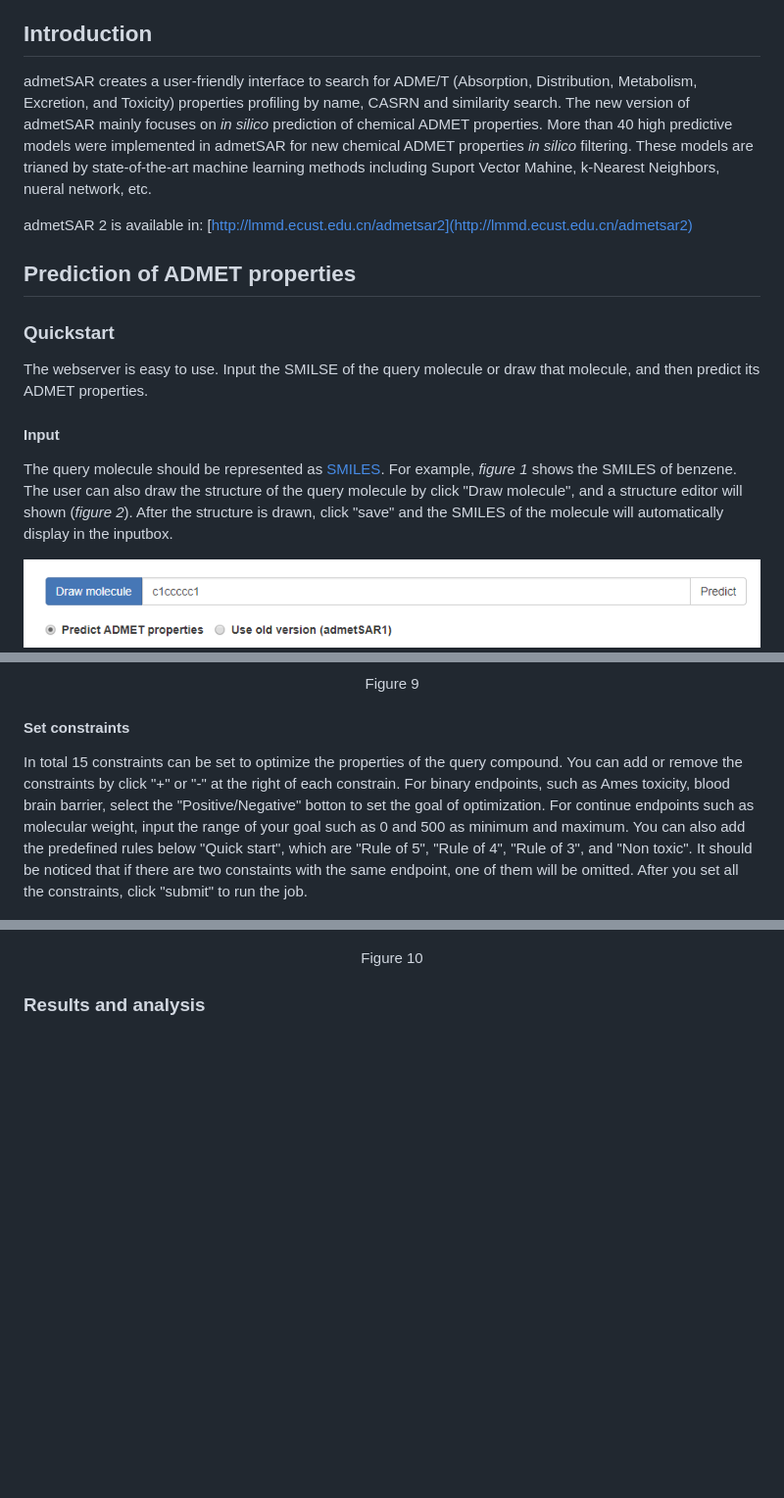
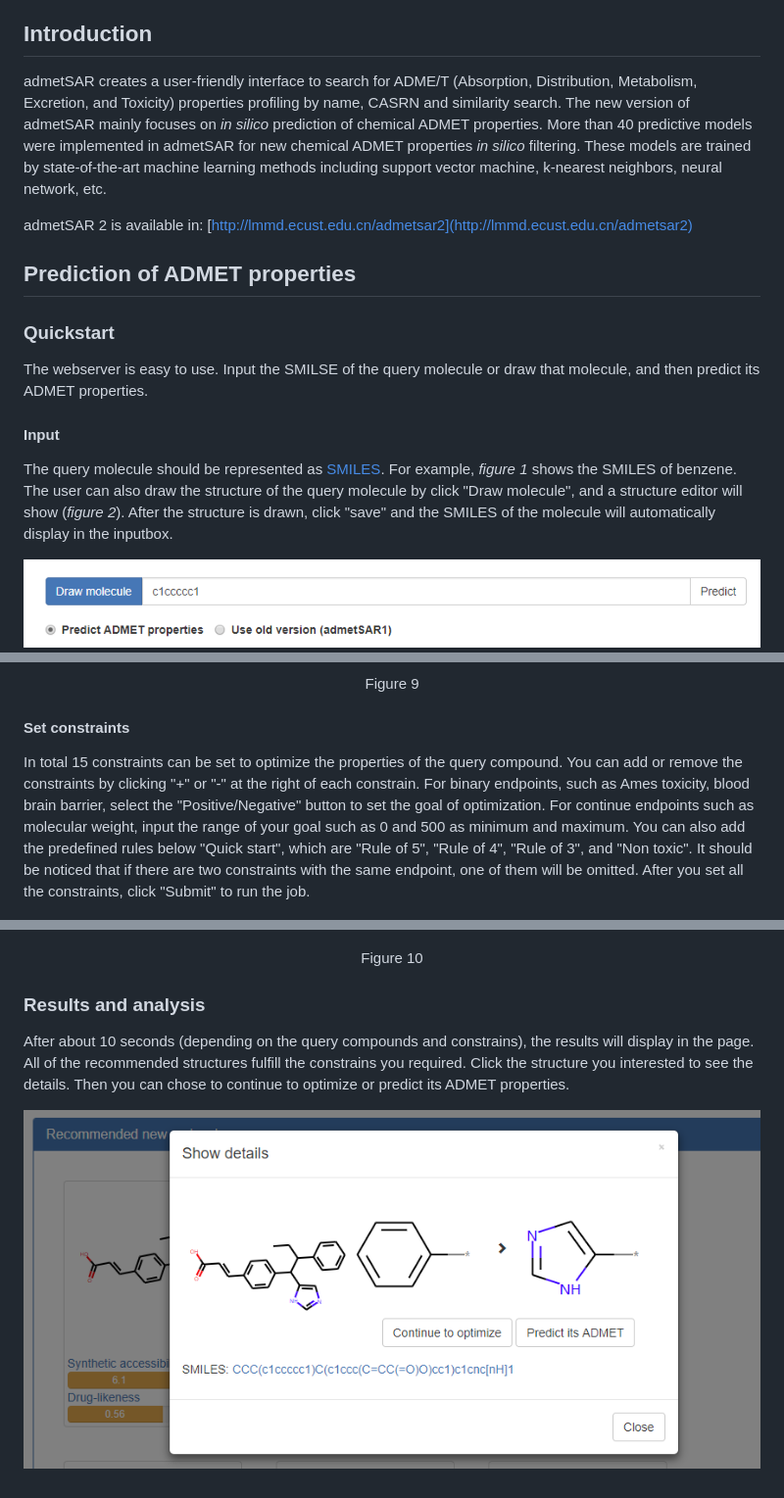
Before and after one commit to zealseeker/admetsar2-doc, a Markdown page: tutorial/guide.md, 3 parts joined by grey strips. Shown: that part at 98% size. Drawn GitHub-style; pictures changed too: tutorial/image/recommended-structures.PNG (added); blank space fills up the shorter version.

Commit message:
Update guide

```diff
--- a/tutorial/guide.md
+++ b/tutorial/guide.md
@@ -6,7 +6,7 @@
 
 ## Introduction
 
-admetSAR creates a user-friendly interface to search for ADME/T (Absorption, Distribution, Metabolism, Excretion, and Toxicity) properties profiling by name, CASRN and similarity search. The new version of admetSAR mainly focuses on *in silico* prediction of chemical ADMET properties. More than 40 high predictive models were implemented in admetSAR for new chemical ADMET properties *in silico* filtering. These models are trianed by state-of-the-art machine learning methods including Suport Vector Mahine, k-Nearest Neighbors, nueral network, etc.
+admetSAR creates a user-friendly interface to search for ADME/T (Absorption, Distribution, Metabolism, Excretion, and Toxicity) properties profiling by name, CASRN and similarity search. The new version of admetSAR mainly focuses on *in silico* prediction of chemical ADMET properties. More than 40 predictive models were implemented in admetSAR for new chemical ADMET properties *in silico* filtering. These models are trained by state-of-the-art machine learning methods including support vector machine, k-nearest neighbors, neural network, etc.
 
 admetSAR 2 is available in: [http://lmmd.ecust.edu.cn/admetsar2](http://lmmd.ecust.edu.cn/admetsar2)
 
@@ -19,7 +19,7 @@ The webserver is easy to use. Input the SMILSE of the query molecule or draw tha
 #### Input
 
 The query molecule should be represented as [SMILES](http://www.daylight.com/dayhtml/doc/theory/theory.smiles.html).
-For example, *figure 1* shows the SMILES of benzene. The user can also draw the structure of the query molecule by click "Draw molecule", and a structure editor will shown (*figure 2*). After the structure is drawn, click "save" and the SMILES of the molecule will automatically display in the inputbox.
+For example, *figure 1* shows the SMILES of benzene. The user can also draw the structure of the query molecule by click "Draw molecule", and a structure editor will show (*figure 2*). After the structure is drawn, click "save" and the SMILES of the molecule will automatically display in the inputbox.
 
 ![figure1](image/smiles-input.PNG)
 <center>Figure 1</center>
@@ -97,9 +97,17 @@ In addition to the basic properties of the molecule, you will see all possible s
 <center>Figure 9</center>
 
 #### Set constraints
-In total 15 constraints can be set to optimize the properties of the query compound. You can add or remove the constraints by click "+" or "-" at the right of each constrain. For binary endpoints, such as Ames toxicity, blood brain barrier, select the "Positive/Negative" botton to set the goal of optimization. For continue endpoints such as molecular weight, input the range of your goal such as 0 and 500 as minimum and maximum. You can also add the predefined rules below "Quick start", which are "Rule of 5", "Rule of 4", "Rule of 3", and "Non toxic". It should be noticed that if there are two constaints with the same endpoint, one of them will be omitted. After you set all the constraints, click "submit" to run the job.
+In total 15 constraints can be set to optimize the properties of the query compound.
+You can add or remove the constraints by clicking "+" or "-" at the right of each constrain.
+For binary endpoints, such as Ames toxicity, blood brain barrier, select the "Positive/Negative" button to set the goal of optimization.
+For continue endpoints such as molecular weight, input the range of your goal such as 0 and 500 as minimum and maximum.
+You can also add the predefined rules below "Quick start", which are "Rule of 5", "Rule of 4", "Rule of 3", and "Non toxic".
+It should be noticed that if there are two constraints with the same endpoint, one of them will be omitted. After you set all the constraints, click "Submit" to run the job.
 
 ![figure10](image/constraints.PNG)
 <center>Figure 10</center>
 
 ### Results and analysis
+After about 10 seconds (depending on the query compounds and constrains), the results will display in the page. All of the recommended structures fulfill the constrains you required. Click the structure you interested to see the details. Then you can chose to continue to optimize or predict its ADMET properties.
+
+![figure11](image/recommended-structures.PNG)
```
Also changed, not shown: other parts of tutorial/guide.md (+6 -6 lines).
